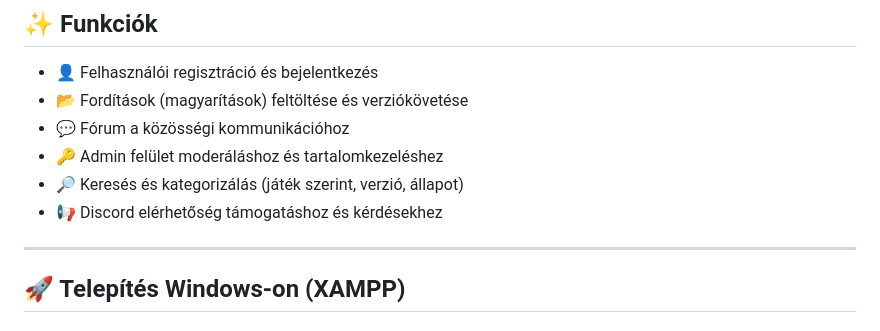
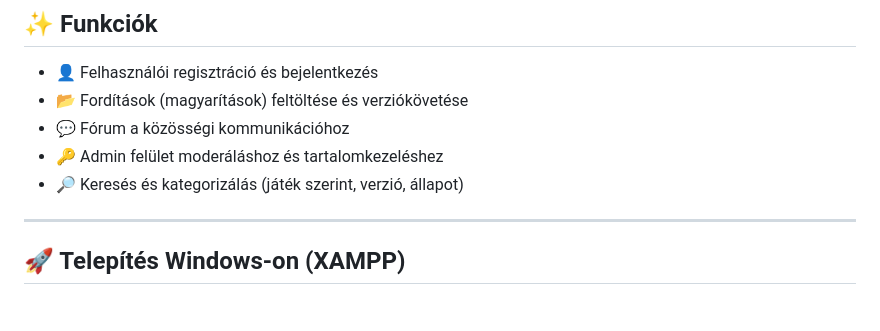
Before and after one commit to KaV3R/Magyaritasok-Weboldal, a Markdown page: README.md, the part around the change. Drawn GitHub-style.

```diff
--- a/README.md
+++ b/README.md
@@ -13,7 +13,6 @@ A felhasználók regisztrálhatnak, bejelentkezhetnek, feltölthetik a fordítá
 - 💬 Fórum a közösségi kommunikációhoz
 - 🔑 Admin felület moderáláshoz és tartalomkezeléshez
 - 🔎 Keresés és kategorizálás (játék szerint, verzió, állapot)
-- 📢 Discord elérhetőség támogatáshoz és kérdésekhez
 
 ---
 
```
